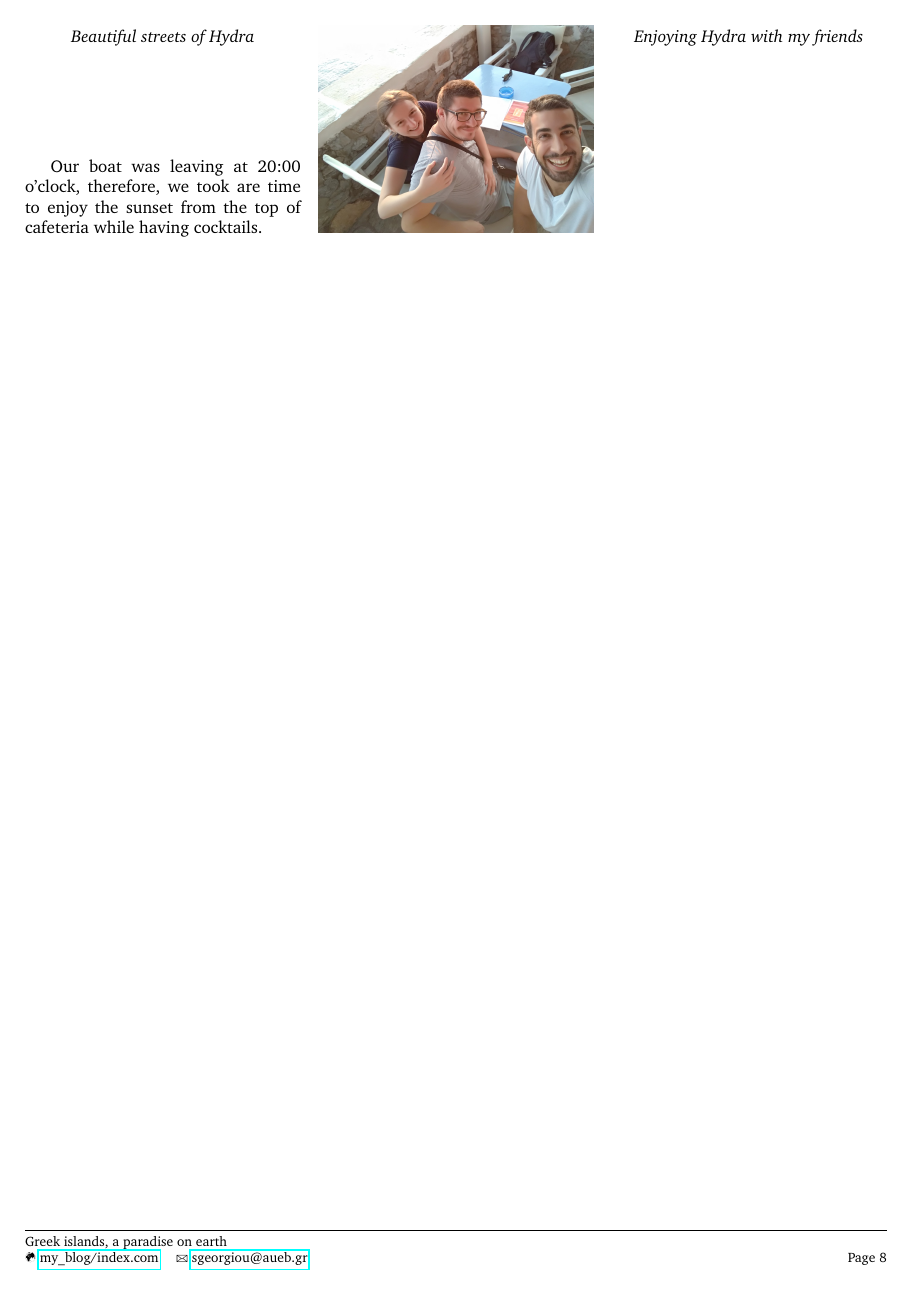
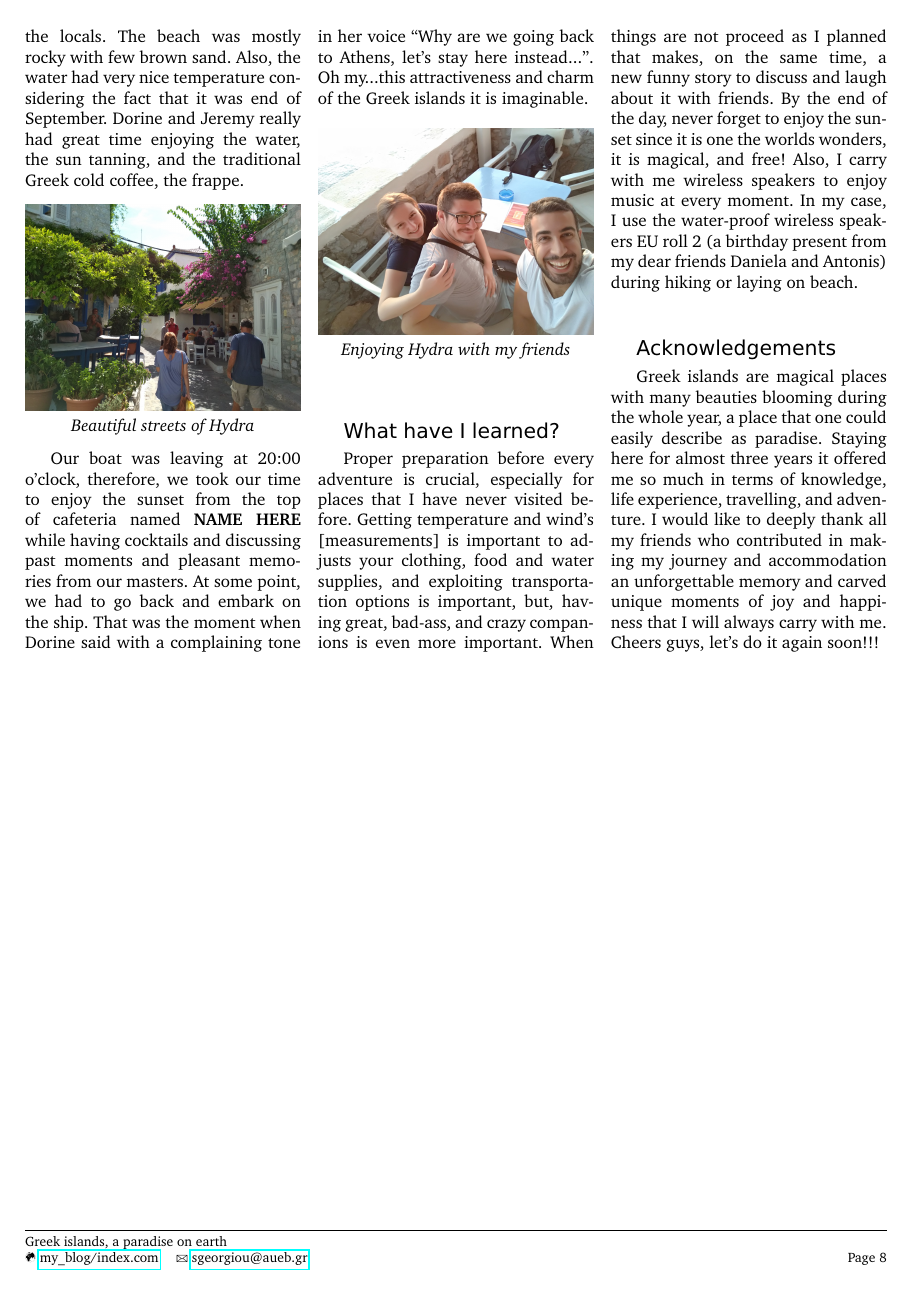
Before and after one commit to stefanos1316/my_blog, a LaTeX document (material/travelling/greek_islands/greek_islands.tex): page 8 of 8. Compiled offline with pdfLaTeX.

Commit message:
Adding morea on Greek islands

```diff
--- a/material/travelling/greek_islands/greek_islands.tex
+++ b/material/travelling/greek_islands/greek_islands.tex
@@ -856,3 +867,9 @@ To reach the beach, that locals informed us, we had to walk 20 minutes.
+through small settlements of the locals.
+The beach was mostly rocky with few brown sand.
+Also, the water had very nice temperature considering the fact that it was
+end of September.
+Dorine and Jeremy really had great time enjoying the water, the sun tanning,
+and the traditional Greek cold coffee, the frappe.
 
 
 \begin{center}
@@ -862,15 +879,52 @@ To reach the beach, that locals informed us, we had to walk 20 minutes.
 
 
 %1234567890123456789012345678901234567890123456789012345678901234567890123456789
-Our boat was leaving at 20:00 o'clock, therefore, we took
-are time to enjoy the sunset from the top of cafeteria
-while having cocktails.
+Our boat was leaving at 20:00 o'clock, therefore, we took our time to enjoy
+the sunset from the top of cafeteria named \textbf{NAME HERE} while having
+cocktails and discussing past moments and pleasant memories from our masters.
+At some point, we had to go back and embark on the ship.
+That was the moment when Dorine said with a complaining tone in her voice
+``Why are we going back to Athens, let's stay here instead...''.
+Oh my...this attractiveness and charm of the Greek islands it is imaginable.
 
 
 \begin{center}
 	\includegraphics[width=0.32\textwidth]{media/hydra_friends}
 	\par\textit{Enjoying Hydra with my friends}
 \end{center}
+
+
+
+%----------------------------------------------------------------------------------------
+\NewsItem{What have I learned?}
+
+%1234567890123456789012345678901234567890123456789012345678901234567890123456789
+Proper preparation before every adventure is crucial, especially for places that I
+have never visited before.
+Getting temperature and wind's [measurements] is important to adjusts your clothing,
+food and water supplies, and exploiting transportation options is important, but,
+having great, bad-ass, and crazy companions is even more important.
+When things are not proceed as I planned that makes, on the same time, a new funny
+story to discuss and laugh about it with friends.
+By the end of the day, never forget to enjoy the sunset since it is one the worlds
+wonders, it is magical, and free!
+Also, I carry with me wireless speakers to enjoy music at every moment.
+In my case, I use the water-proof wireless speakers EU roll 2 (a birthday present
+from my dear friends Daniela and Antonis) during hiking or laying on beach.
+
+
+%----------------------------------------------------------------------------------------
+\NewsItem{Acknowledgements}
+
+%1234567890123456789012345678901234567890123456789012345678901234567890123456789
+Greek islands are magical places with many beauties blooming during the whole year,
+a place that one could easily describe as paradise.
+Staying here for almost three years it offered me so much in terms of knowledge,
+life experience, travelling, and adventure.
+I would like to deeply thank all my friends who contributed in making my journey
+and accommodation an unforgettable memory and carved unique moments of joy
+and happiness that I will always carry with me.
+Cheers guys, let's do it again soon!!!
 
 
 \end{multicols}
```
Also changed, not shown: material/travelling/spb/spb.tex (+4 -4 lines), README.md, img/about-bg.jpg (deleted), img/contact-bg.jpg (deleted), img/post-bg.jpg (deleted), img/post-sample-image.jpg (deleted), material/travelling/greek_islands/greek_islands.tex (47 more changed lines), 2 other files.
